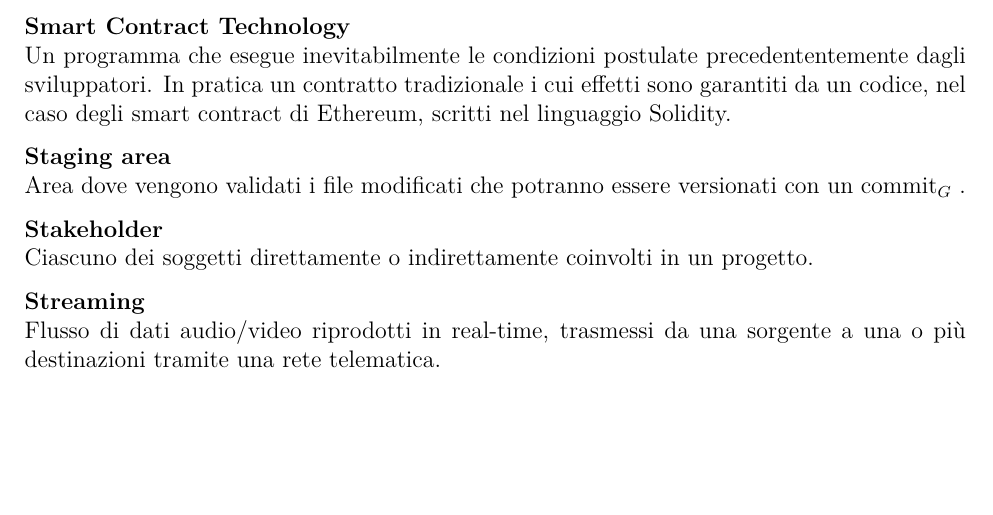
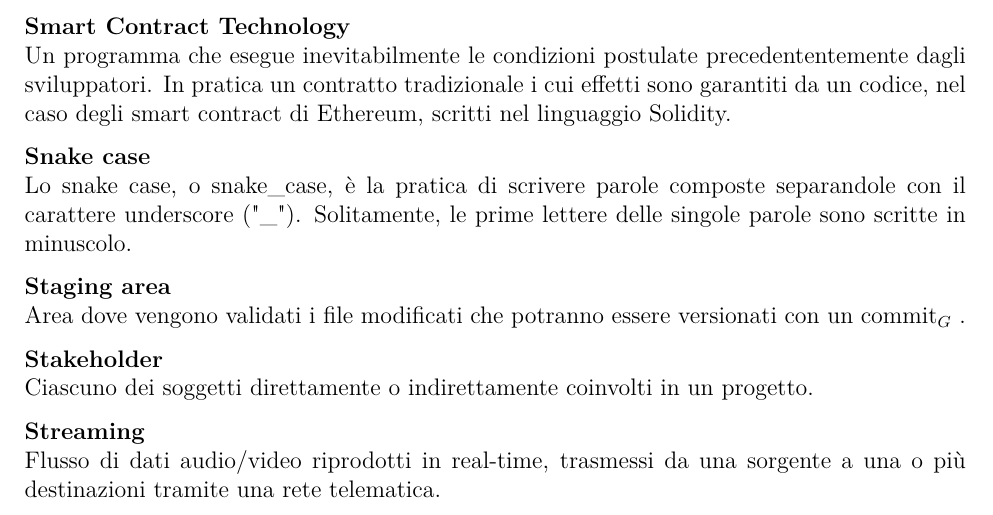
Before and after one commit to outshudi/gruppo15afk, a LaTeX document (Glossario/glossario_v1.0.0.tex): part of page 25 of 32, cut so that both start at the same text, the shorter picture padded with empty space. Compiled offline with pdfLaTeX.

Commit message:
aggiunto snake_case

```diff
--- a/Glossario/glossario_v1.0.0.tex
+++ b/Glossario/glossario_v1.0.0.tex
@@ -308,6 +308,9 @@ Skype è un software di messaggistica istantanea e VoIP\glo.
 \textbf{Smart Contract Technology} \\
 Un programma che esegue inevitabilmente le condizioni postulate precedententemente dagli sviluppatori. In pratica un contratto tradizionale i cui effetti sono garantiti da un codice, nel caso degli smart contract di Ethereum, scritti nel linguaggio Solidity.
 
+\textbf{Snake case} \\
+Lo snake case, o snake\_case, è la pratica di scrivere parole composte separandole con il carattere underscore ("\_"). Solitamente, le prime lettere delle singole parole sono scritte in minuscolo.
+
 \textbf{Staging area} \\
 Area dove vengono validati i file modificati che potranno essere versionati con un commit\glo.
 
```
